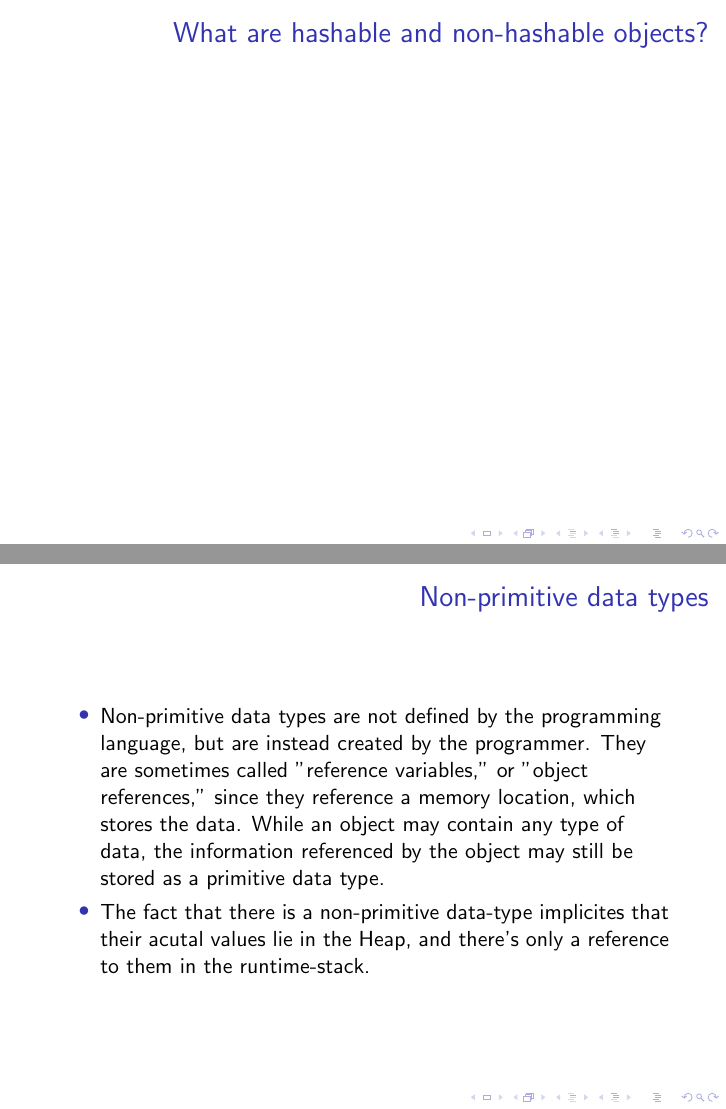
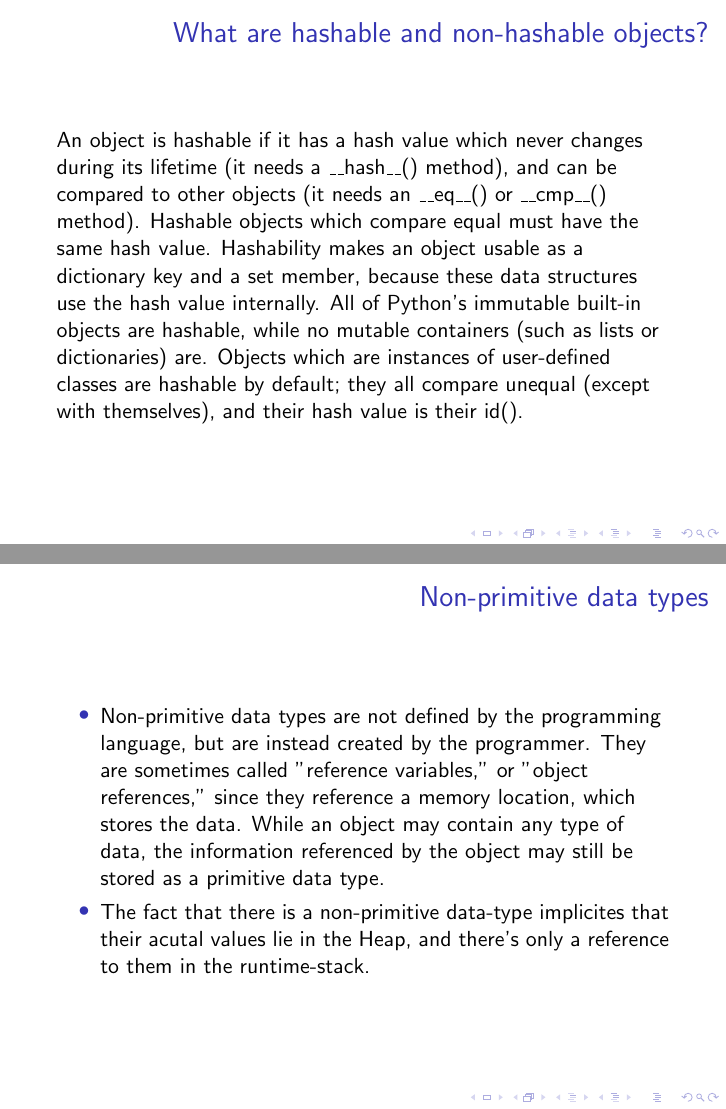
Before and after one commit to ChrisQuignon/AST-Python, LaTeX slides (AST-ST-2014-Python-MallikNaazareNairQuignon-2/tex/AST-ST-2014-Python-MallikNaazareNairQuignon-2-QA.tex): pages 4 and 5 of 6, joined at a grey line. Compiled offline with pdfLaTeX; a LaTeX package or settings file that is missing is left out.

Commit message:
putting the hashable vs unhashable stuff

```diff
--- a/AST-ST-2014-Python-MallikNaazareNairQuignon-2/tex/AST-ST-2014-Python-MallikNaazareNairQuignon-2-QA.tex
+++ b/AST-ST-2014-Python-MallikNaazareNairQuignon-2/tex/AST-ST-2014-Python-MallikNaazareNairQuignon-2-QA.tex
@@ -84,6 +84,13 @@ SyntaxError: non-keyword arg after keyword arg
 
 \begin{frame}[fragile]
 \frametitle{What are hashable and non-hashable objects?}
+An object is hashable if it has a hash value which never changes during its lifetime (it needs a \_\_hash\_\_() method),
+and can be compared to other objects (it needs an \_\_eq\_\_() or \_\_cmp\_\_() method).
+Hashable objects which compare equal must have the same hash value.
+Hashability makes an object usable as a dictionary key and a set member, because these data structures use the hash value internally.
+All of Python’s immutable built-in objects are hashable, while no mutable containers (such as lists or dictionaries) are.
+Objects which are instances of user-defined classes are hashable by default; they all compare unequal (except with themselves),
+and their hash value is their id().
 
 \end{frame}
 
```
